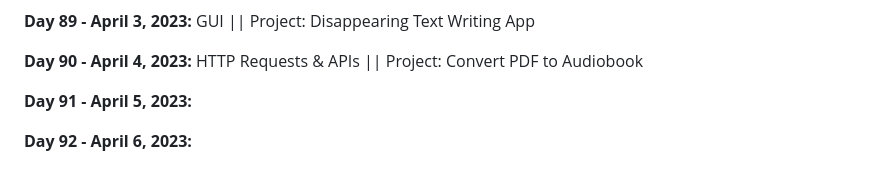
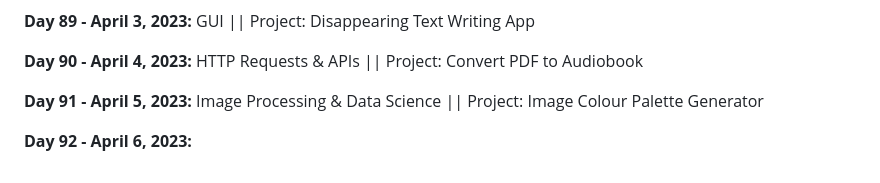
Before and after one commit to vignesh-chaturvedi/100DaysofPython, a Markdown page: README.md, the part around the change. Drawn GitHub-style.

```diff
--- a/README.md
+++ b/README.md
@@ -191,6 +191,6 @@ I am currently working through [*100 Days of Code: The Complete Python Pro Bootc
 
 **Day 90 - April 4, 2023:** HTTP Requests & APIs || Project: Convert PDF to Audiobook
 
-**Day 91 - April 5, 2023:**
+**Day 91 - April 5, 2023:** Image Processing & Data Science || Project: Image Colour Palette Generator
 
 **Day 92 - April 6, 2023:**
```
